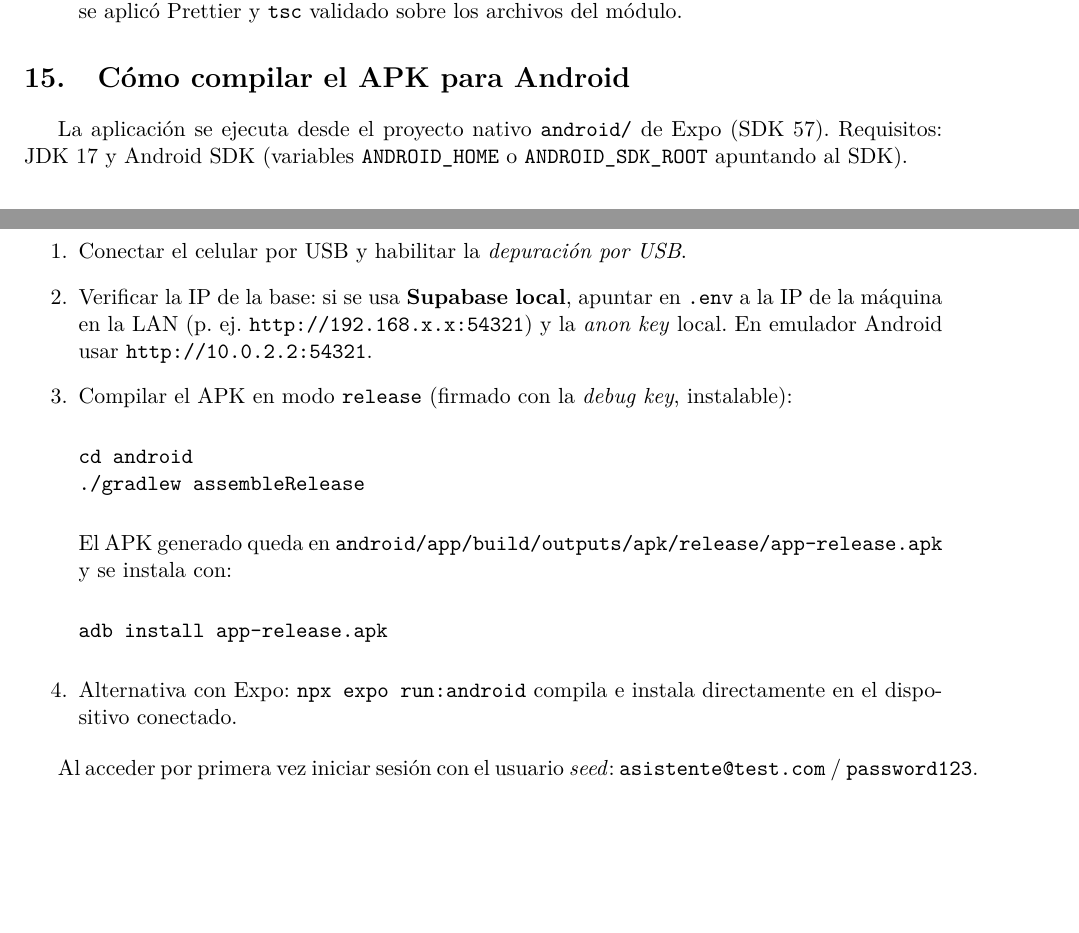
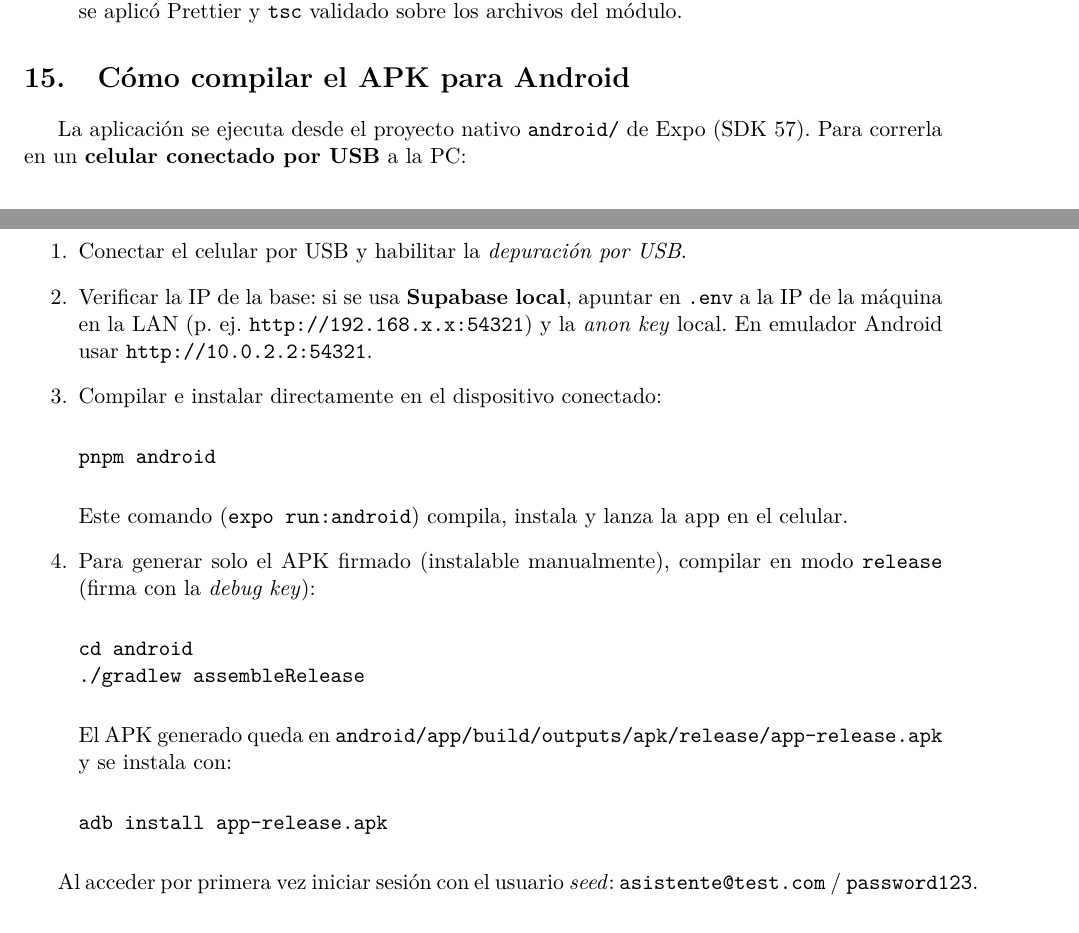
Before and after one commit to Joaquinfr87/proyecto-movil, a LaTeX document (docs/latex/informe-valoraciones.tex): two parts of pages 4 and 5 of 9, joined at a grey line, cut so that both start at the same text, the shorter picture padded with empty space. Compiled offline with pdfLaTeX.

Commit message:
docs(valoraciones): comandos de build para celular conectado (pnpm android + gradlew)

```diff
--- a/docs/latex/informe-valoraciones.tex
+++ b/docs/latex/informe-valoraciones.tex
@@ -267,15 +267,23 @@ Las pruebas 1--12 se ejecutaron contra \textbf{Supabase local} (script de \emph{
 \label{sec:demo}
 
 La aplicación se ejecuta desde el proyecto nativo \texttt{android/} de Expo (SDK 57).
-Requisitos: JDK 17 y Android SDK (variables \texttt{ANDROID\_HOME} o \texttt{ANDROID\_SDK\_ROOT}
-apuntando al SDK).
+Para correrla en un \textbf{celular conectado por USB} a la PC:
 
 \begin{enumerate}
   \item Conectar el celular por USB y habilitar la \emph{depuración por USB}.
   \item Verificar la IP de la base: si se usa \textbf{Supabase local}, apuntar en \texttt{.env} a la
         IP de la máquina en la LAN (p.\ ej. \texttt{http://192.168.x.x:54321}) y la \emph{anon key}
         local. En emulador Android usar \texttt{http://10.0.2.2:54321}.
-  \item Compilar el APK en modo \texttt{release} (firmado con la \emph{debug key}, instalable):
+  \item Compilar e instalar directamente en el dispositivo conectado:
+
+\begin{verbatim}
+pnpm android
+\end{verbatim}
+
+Este comando (\texttt{expo run:android}) compila, instala y lanza la app en el celular.
+
+  \item Para generar solo el APK firmado (instalable manualmente), compilar en modo
+        \texttt{release} (firma con la \emph{debug key}):
 
 \begin{verbatim}
 cd android
@@ -289,8 +297,6 @@ El APK generado queda en
 adb install app-release.apk
 \end{verbatim}
 
-  \item Alternativa con Expo: \texttt{npx expo run:android} compila e instala directamente en el
-        dispositivo conectado.
 \end{enumerate}
 
 Al acceder por primera vez iniciar sesión con el usuario \emph{seed}:
```
Also changed, not shown: docs/latex/informe-valoraciones.pdf.
